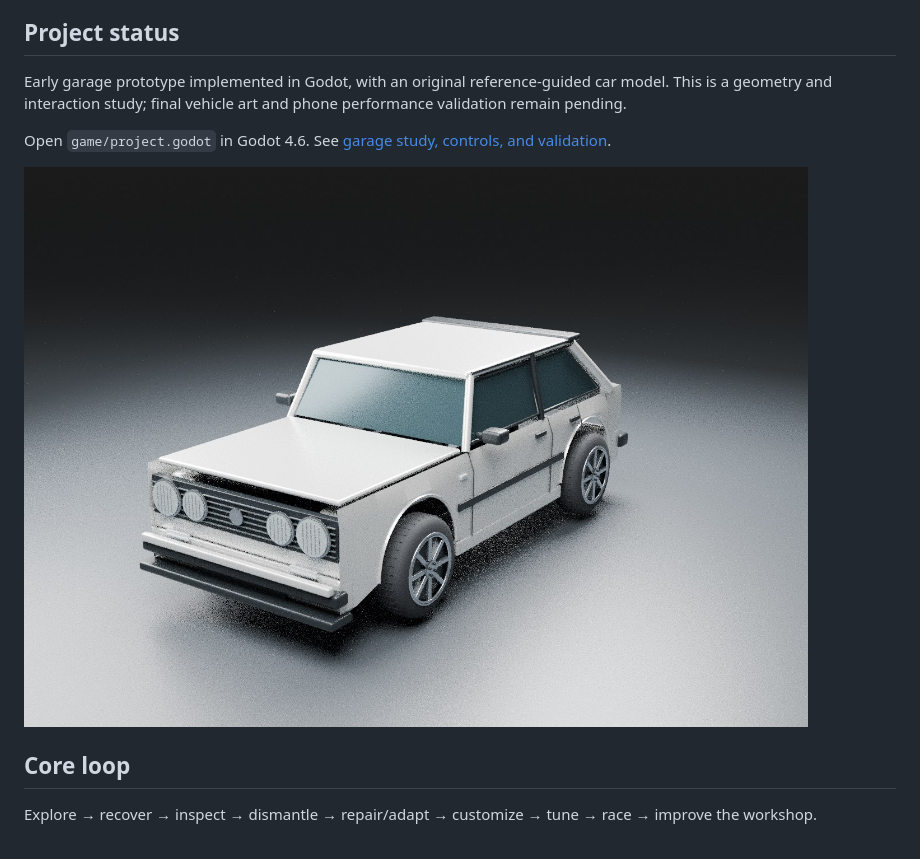
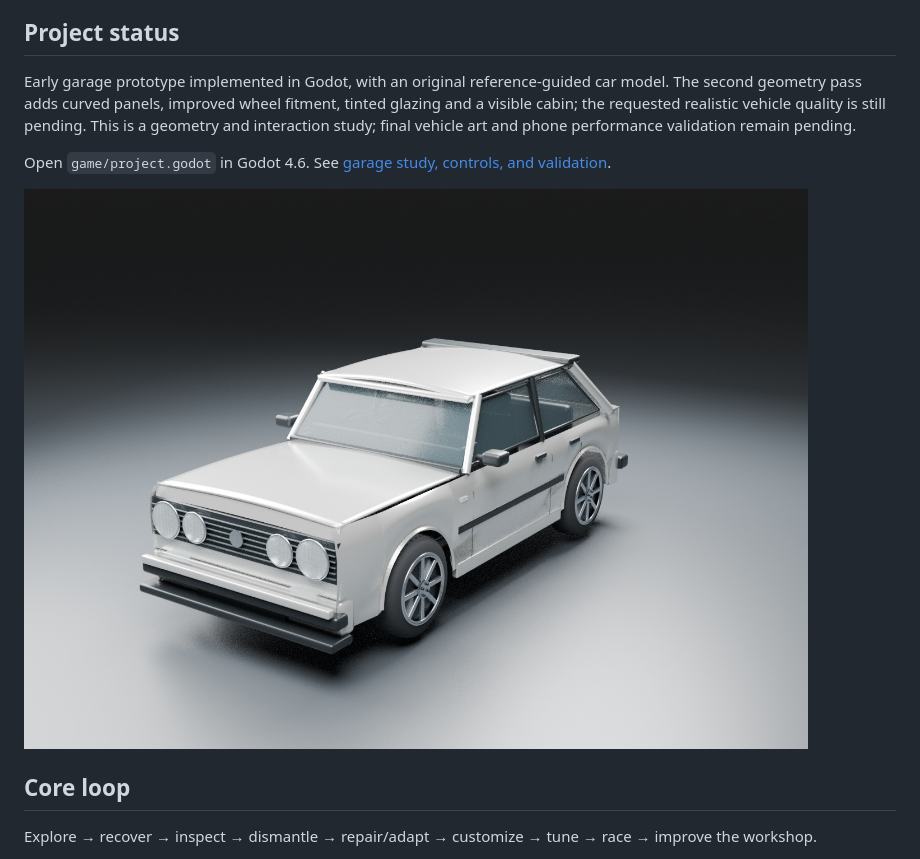
Before and after one commit to zjondreangermund/Scrapline, a Markdown page: README.md, the part around the change. Drawn GitHub-style; pictures changed too: docs/previews/front-study.jpg.

Commit message:
Improve Citi body panels, glazing and garage materials; document remaining realism work

```diff
--- a/README.md
+++ b/README.md
@@ -3,7 +3,7 @@
 A mobile-first 3D drag racing and car restoration game. Find abandoned cars, dismantle assemblies, salvage components, build a personalized car, and prepare for the next race with an AI mechanic.
 
 ## Project status
-Early garage prototype implemented in Godot, with an original reference-guided car model. This is a geometry and interaction study; final vehicle art and phone performance validation remain pending.
+Early garage prototype implemented in Godot, with an original reference-guided car model. The second geometry pass adds curved panels, improved wheel fitment, tinted glazing and a visible cabin; the requested realistic vehicle quality is still pending. This is a geometry and interaction study; final vehicle art and phone performance validation remain pending.
 
 Open `game/project.godot` in Godot 4.6. See [garage study, controls, and validation](docs/GARAGE_STUDY.md).
 
```
Also changed, not shown: docs/GARAGE_STUDY.md (+10 -1 lines), docs/previews/rear-study.jpg, 3 other files.
